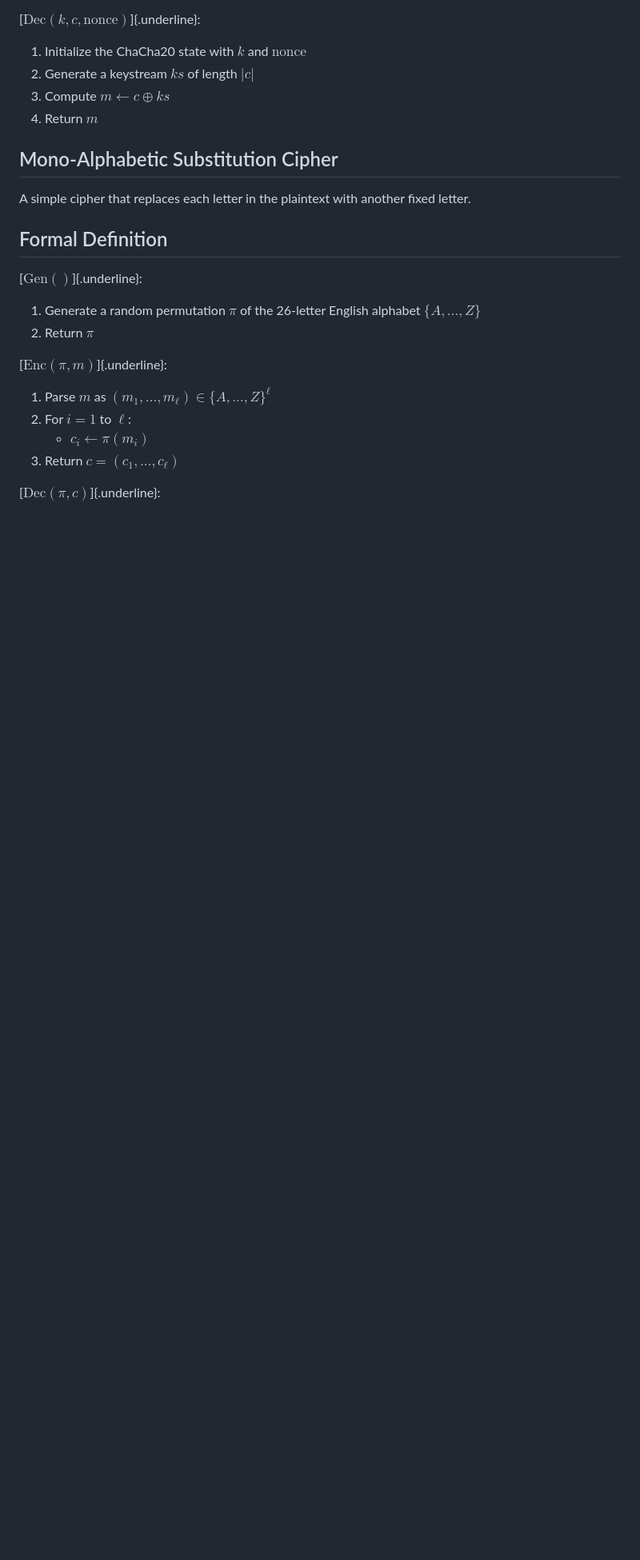
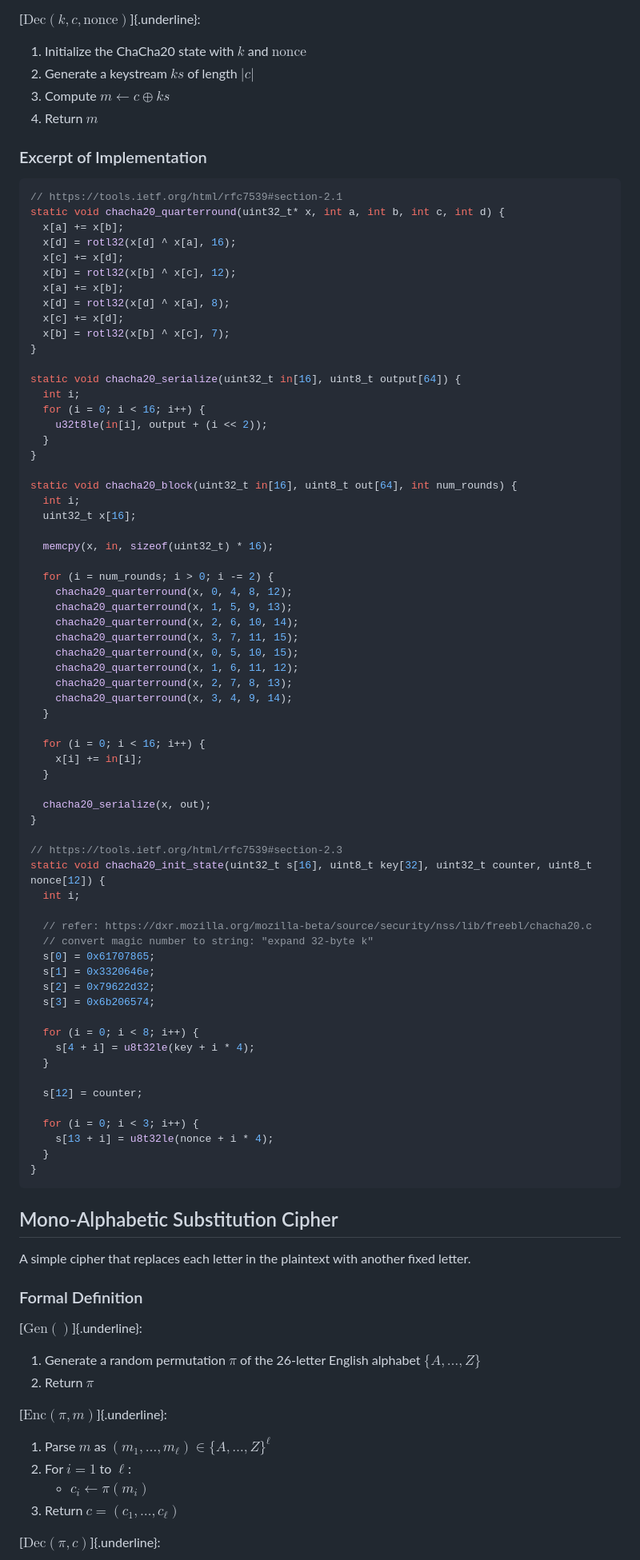
Before and after one commit to redthing1/redpaper, a Markdown page: examples/crypto_showcase.md, the part around the change printed below. Shown: that part at 80% size. Rendered like a GitHub page; blank space fills up the shorter version.

````diff
--- a/examples/crypto_showcase.md
+++ b/examples/crypto_showcase.md
@@ -60,11 +60,80 @@ ChaCha20 is a stream cipher designed for high performance and strong security, o
 3. Compute $m \leftarrow c \oplus ks$
 4. Return $m$
 
+### Excerpt of Implementation
+
+```c
+// https://tools.ietf.org/html/rfc7539#section-2.1
+static void chacha20_quarterround(uint32_t* x, int a, int b, int c, int d) {
+  x[a] += x[b];
+  x[d] = rotl32(x[d] ^ x[a], 16);
+  x[c] += x[d];
+  x[b] = rotl32(x[b] ^ x[c], 12);
+  x[a] += x[b];
+  x[d] = rotl32(x[d] ^ x[a], 8);
+  x[c] += x[d];
+  x[b] = rotl32(x[b] ^ x[c], 7);
+}
+
+static void chacha20_serialize(uint32_t in[16], uint8_t output[64]) {
+  int i;
+  for (i = 0; i < 16; i++) {
+    u32t8le(in[i], output + (i << 2));
+  }
+}
+
+static void chacha20_block(uint32_t in[16], uint8_t out[64], int num_rounds) {
+  int i;
+  uint32_t x[16];
+
+  memcpy(x, in, sizeof(uint32_t) * 16);
+
+  for (i = num_rounds; i > 0; i -= 2) {
+    chacha20_quarterround(x, 0, 4, 8, 12);
+    chacha20_quarterround(x, 1, 5, 9, 13);
+    chacha20_quarterround(x, 2, 6, 10, 14);
+    chacha20_quarterround(x, 3, 7, 11, 15);
+    chacha20_quarterround(x, 0, 5, 10, 15);
+    chacha20_quarterround(x, 1, 6, 11, 12);
+    chacha20_quarterround(x, 2, 7, 8, 13);
+    chacha20_quarterround(x, 3, 4, 9, 14);
+  }
+
+  for (i = 0; i < 16; i++) {
+    x[i] += in[i];
+  }
+
+  chacha20_serialize(x, out);
+}
+
+// https://tools.ietf.org/html/rfc7539#section-2.3
+static void chacha20_init_state(uint32_t s[16], uint8_t key[32], uint32_t counter, uint8_t nonce[12]) {
+  int i;
+
+  // refer: https://dxr.mozilla.org/mozilla-beta/source/security/nss/lib/freebl/chacha20.c
+  // convert magic number to string: "expand 32-byte k"
+  s[0] = 0x61707865;
+  s[1] = 0x3320646e;
+  s[2] = 0x79622d32;
+  s[3] = 0x6b206574;
+
+  for (i = 0; i < 8; i++) {
+    s[4 + i] = u8t32le(key + i * 4);
+  }
+
+  s[12] = counter;
+
+  for (i = 0; i < 3; i++) {
+    s[13 + i] = u8t32le(nonce + i * 4);
+  }
+}
+```
+
 ## Mono-Alphabetic Substitution Cipher
 
 A simple cipher that replaces each letter in the plaintext with another fixed letter.
 
-## Formal Definition
+### Formal Definition
 
 [$\text{Gen}()$]{.underline}:
 
````
Also changed, not shown: other parts of examples/crypto_showcase.md (+13 -13 lines).
